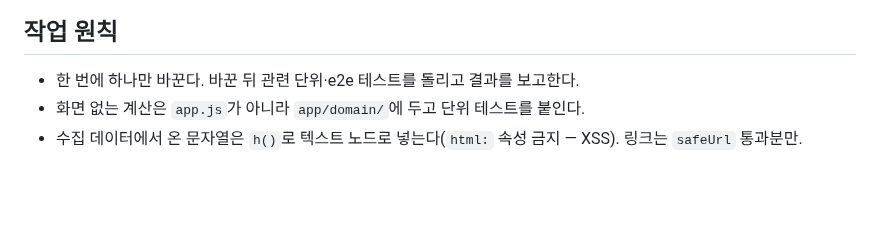
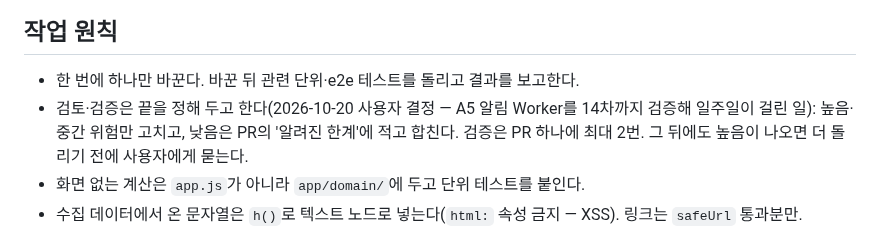
Before and after one commit to lsy2825/skin, a Markdown page: CLAUDE.md, the part around the change. Rendered like a GitHub page; blank space fills up the shorter version.

Commit message:
CLAUDE.md: reviews have an end (owner decision 2026-10-20)
Fix high and medium findings only; low ones go into the PR's known limits and the PR merges. At most two
verification rounds per PR; if a high finding still shows up after that, ask the owner before another round.

Co-Authored-By: Claude Opus 5.5 <noreply@anthropic.com>
Claude-Session: https://claude.ai/code/session_01KYiNqFvxjHGAmbQ7Gwurm9

```diff
--- a/CLAUDE.md
+++ b/CLAUDE.md
@@ -41,6 +41,8 @@ Windows PC: `tools\windows\setup.bat` 한 번(Git·Python·Node·Playwright 설
 
 ## 작업 원칙
 - 한 번에 하나만 바꾼다. 바꾼 뒤 관련 단위·e2e 테스트를 돌리고 결과를 보고한다.
+- 검토·검증은 끝을 정해 두고 한다(2026-10-20 사용자 결정 — A5 알림 Worker를 14차까지 검증해 일주일이 걸린 일): 높음·중간 위험만 고치고,
+  낮음은 PR의 '알려진 한계'에 적고 합친다. 검증은 PR 하나에 최대 2번. 그 뒤에도 높음이 나오면 더 돌리기 전에 사용자에게 묻는다.
 - 화면 없는 계산은 `app.js`가 아니라 `app/domain/`에 두고 단위 테스트를 붙인다.
 - 수집 데이터에서 온 문자열은 `h()`로 텍스트 노드로 넣는다(`html:` 속성 금지 — XSS). 링크는 `safeUrl` 통과분만.
 - 누름이 사라지지 않게(2026-10-14 사고): 화면 다시 그리기는 `render()`만 쓴다 — 손가락이 눌린 동안엔 클릭이 끝날 때까지
```
